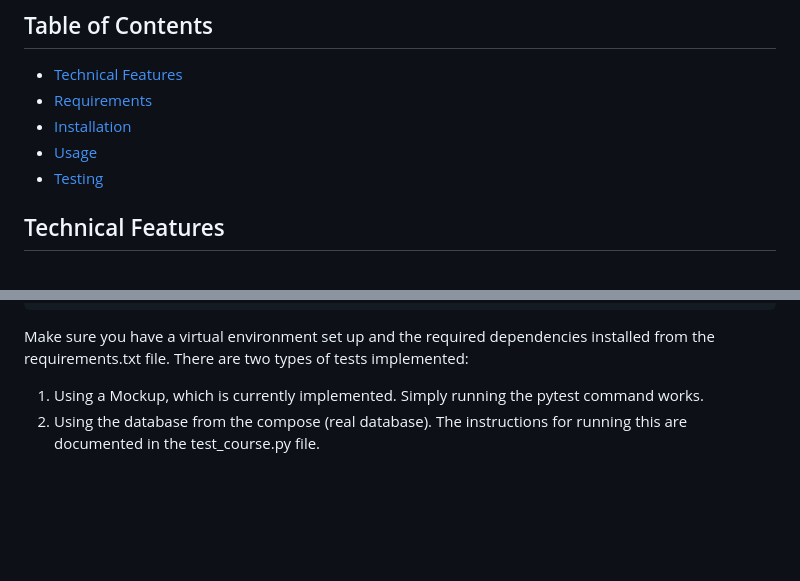
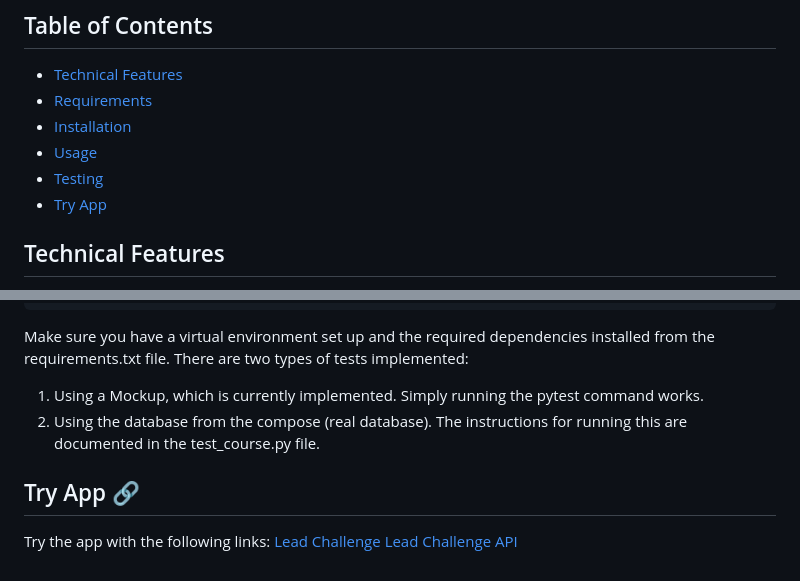
Before and after one commit to Lautisuarez/lead_challenge, a Markdown page: README.md, 2 parts joined by grey strips. Rendered like a GitHub page; blank space fills up the shorter version.

```diff
--- a/README.md
+++ b/README.md
@@ -7,6 +7,7 @@ This project is a REST API microservice developed in Python using FastAPI and Ji
 - [Installation](#installation)
 - [Usage](#usage)
 - [Testing](#testing)
+- [Try App](#try-app)
 
 ## Technical Features
 - **Backend**: FastAPI for lead management in a microservice.
@@ -117,3 +118,8 @@ Make sure you have a virtual environment set up and the required dependencies in
 There are two types of tests implemented:
 1. Using a Mockup, which is currently implemented. Simply running the pytest command works.
 2. Using the database from the compose (real database). The instructions for running this are documented in the test_course.py file.
+
+## Try App 🔗
+Try the app with the following links:
+[Lead Challenge](https://lead-challenge.onrender.com/)
+[Lead Challenge API](https://lead-challenge.onrender.com/docs)
```
